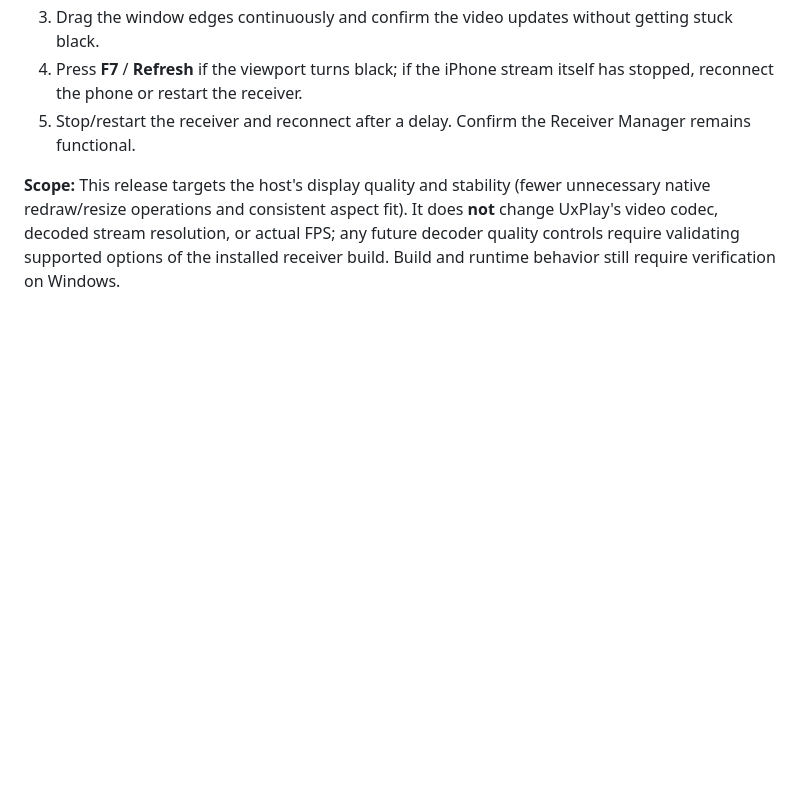
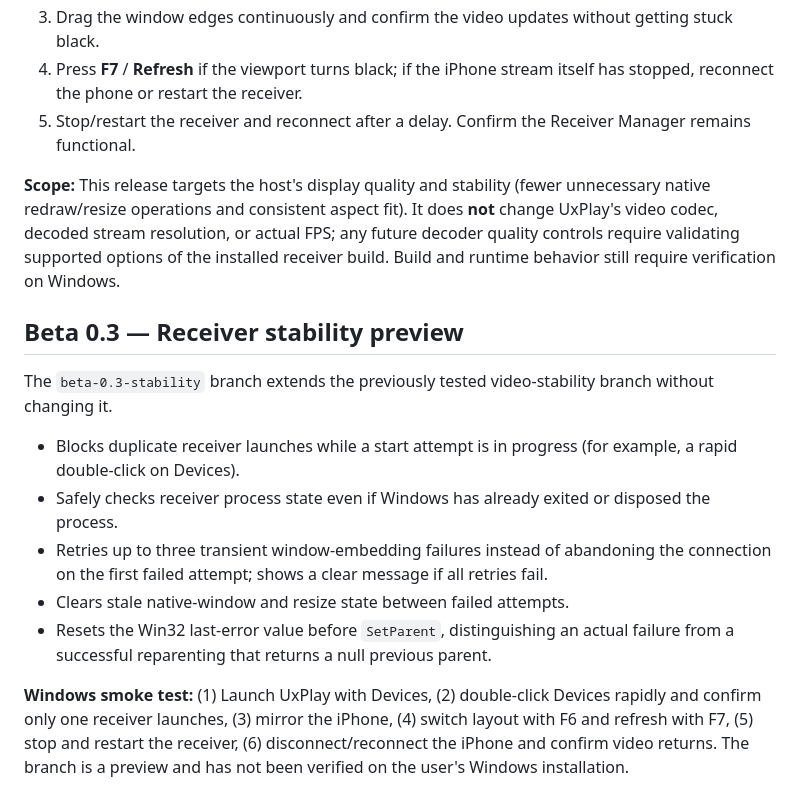
Before and after one commit to alonweizzz/Airo, a Markdown page: README.md, the part around the change. GitHub-like rendering; blank space fills up the shorter version.

Commit message:
Document receiver lifecycle stability changes and test plan

```diff
--- a/README.md
+++ b/README.md
@@ -145,3 +145,15 @@ Development branch: `beta-0.3-video-stability` (based on the user's working `bet
 5. Stop/restart the receiver and reconnect after a delay. Confirm the Receiver Manager remains functional.
 
 **Scope:** This release targets the host's display quality and stability (fewer unnecessary native redraw/resize operations and consistent aspect fit). It does **not** change UxPlay's video codec, decoded stream resolution, or actual FPS; any future decoder quality controls require validating supported options of the installed receiver build. Build and runtime behavior still require verification on Windows.
+
+## Beta 0.3 — Receiver stability preview
+
+The `beta-0.3-stability` branch extends the previously tested video-stability branch without changing it.
+
+- Blocks duplicate receiver launches while a start attempt is in progress (for example, a rapid double-click on Devices).
+- Safely checks receiver process state even if Windows has already exited or disposed the process.
+- Retries up to three transient window-embedding failures instead of abandoning the connection on the first failed attempt; shows a clear message if all retries fail.
+- Clears stale native-window and resize state between failed attempts.
+- Resets the Win32 last-error value before `SetParent`, distinguishing an actual failure from a successful reparenting that returns a null previous parent.
+
+**Windows smoke test:** (1) Launch UxPlay with Devices, (2) double-click Devices rapidly and confirm only one receiver launches, (3) mirror the iPhone, (4) switch layout with F6 and refresh with F7, (5) stop and restart the receiver, (6) disconnect/reconnect the iPhone and confirm video returns. The branch is a preview and has not been verified on the user's Windows installation.
```
